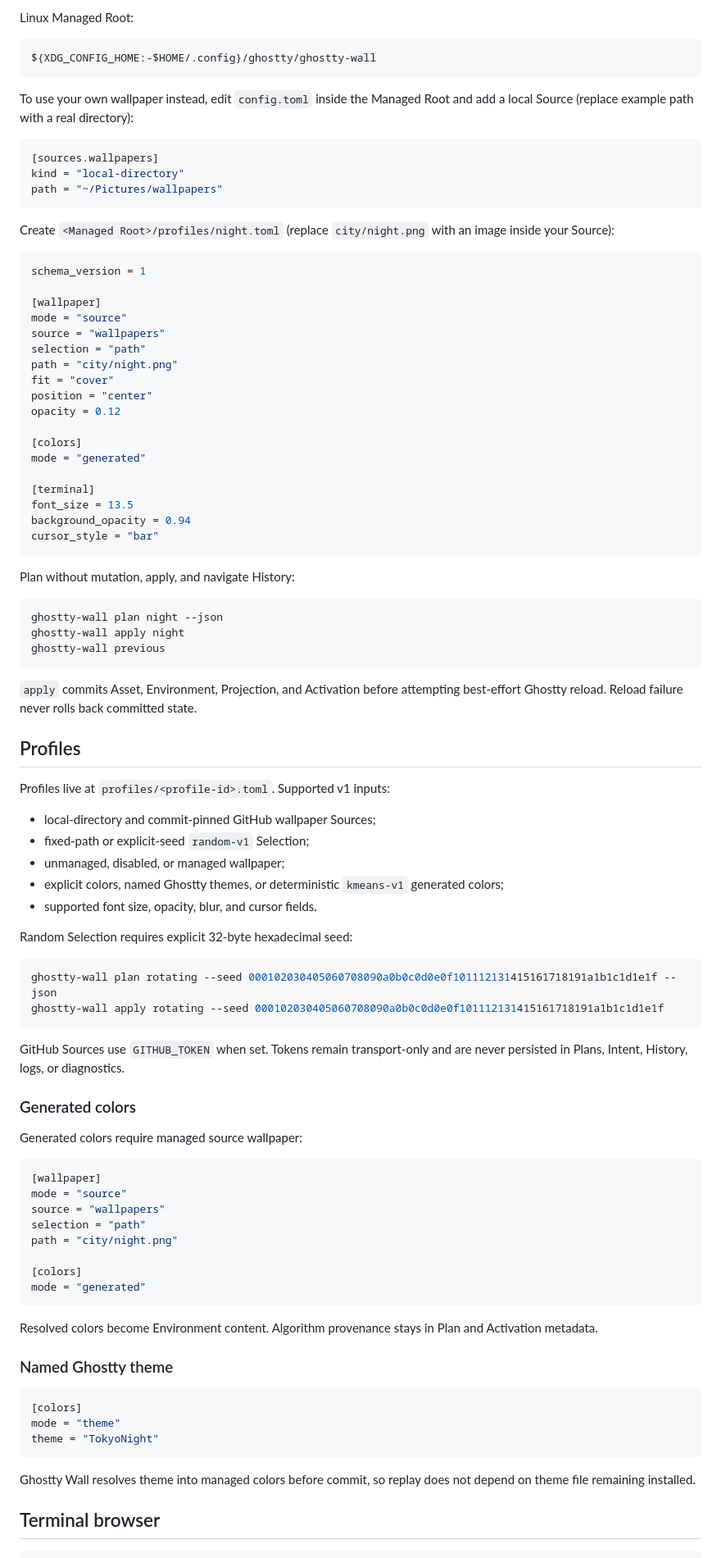
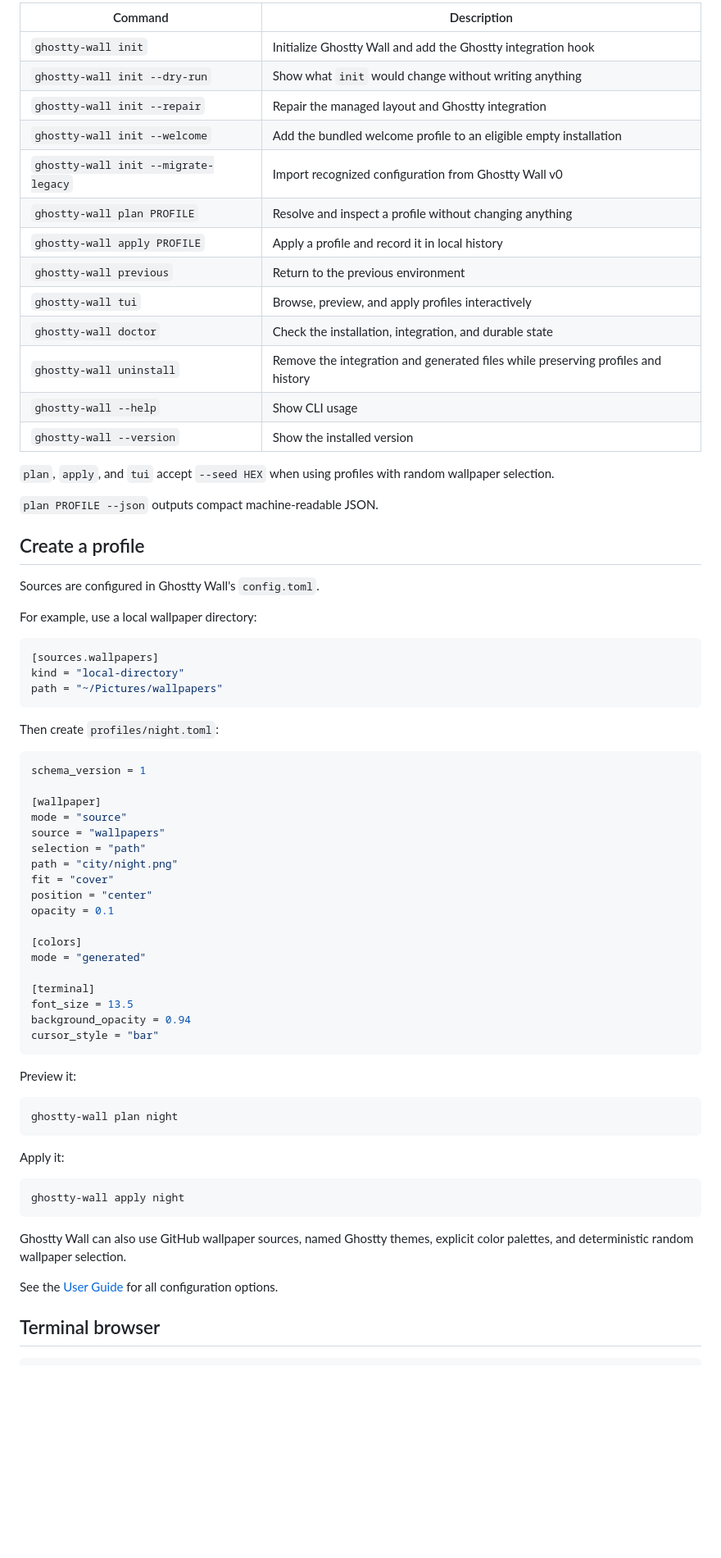
Before and after one commit to GiovanniCaiazzo01/Ghostty-wall, a Markdown page: README.md, the part around one of its changes. Shown at 82% size. Drawn GitHub-style; blank space fills up the shorter version.

````diff
--- a/README.md
+++ b/README.md
@@ -62,11 +63,29 @@ ghostty-wall plan welcome
 
-Linux Managed Root:
+| Command | Description |
+| --- | --- |
+| `ghostty-wall init` | Initialize Ghostty Wall and add the Ghostty integration hook |
+| `ghostty-wall init --dry-run` | Show what `init` would change without writing anything |
+| `ghostty-wall init --repair` | Repair the managed layout and Ghostty integration |
+| `ghostty-wall init --welcome` | Add the bundled welcome profile to an eligible empty installation |
+| `ghostty-wall init --migrate-legacy` | Import recognized configuration from Ghostty Wall v0 |
+| `ghostty-wall plan PROFILE` | Resolve and inspect a profile without changing anything |
+| `ghostty-wall apply PROFILE` | Apply a profile and record it in local history |
+| `ghostty-wall previous` | Return to the previous environment |
+| `ghostty-wall tui` | Browse, preview, and apply profiles interactively |
+| `ghostty-wall doctor` | Check the installation, integration, and durable state |
+| `ghostty-wall uninstall` | Remove the integration and generated files while preserving profiles and history |
+| `ghostty-wall --help` | Show CLI usage |
+| `ghostty-wall --version` | Show the installed version |
 
-```text
-${XDG_CONFIG_HOME:-$HOME/.config}/ghostty/ghostty-wall
-```
+`plan`, `apply`, and `tui` accept `--seed HEX` when using profiles with random wallpaper selection.
 
-To use your own wallpaper instead, edit `config.toml` inside the Managed Root and add a local Source (replace example path with a real directory):
+`plan PROFILE --json` outputs compact machine-readable JSON.
+
+## Create a profile
+
+Sources are configured in Ghostty Wall's `config.toml`.
+
+For example, use a local wallpaper directory:
 
 ```toml
 [sources.wallpapers]
@@ -74,7 +93,7 @@ kind = "local-directory"
 path = "~/Pictures/wallpapers"
 ```
 
-Create `<Managed Root>/profiles/night.toml` (replace `city/night.png` with an image inside your Source):
+Then create `profiles/night.toml`:
 
 ```toml
 schema_version = 1
@@ -86,7 +105,7 @@ selection = "path"
 path = "city/night.png"
 fit = "cover"
 position = "center"
-opacity = 0.12
+opacity = 0.1
 
 [colors]
 mode = "generated"
@@ -97,61 +116,21 @@ background_opacity = 0.94
 cursor_style = "bar"
 ```
 
-Plan without mutation, apply, and navigate History:
+Preview it:
 
 ```bash
-ghostty-wall plan night --json
-ghostty-wall apply night
-ghostty-wall previous
+ghostty-wall plan night
 ```
 
-`apply` commits Asset, Environment, Projection, and Activation before attempting best-effort Ghostty reload. Reload failure never rolls back committed state.
-
-## Profiles
-
-Profiles live at `profiles/<profile-id>.toml`. Supported v1 inputs:
-
-- local-directory and commit-pinned GitHub wallpaper Sources;
-- fixed-path or explicit-seed `random-v1` Selection;
-- unmanaged, disabled, or managed wallpaper;
-- explicit colors, named Ghostty themes, or deterministic `kmeans-v1` generated colors;
-- supported font size, opacity, blur, and cursor fields.
-
-Random Selection requires explicit 32-byte hexadecimal seed:
+Apply it:
 
 ```bash
-ghostty-wall plan rotating --seed 000102030405060708090a0b0c0d0e0f101112131415161718191a1b1c1d1e1f --json
-ghostty-wall apply rotating --seed 000102030405060708090a0b0c0d0e0f101112131415161718191a1b1c1d1e1f
+ghostty-wall apply night
 ```
 
-GitHub Sources use `GITHUB_TOKEN` when set. Tokens remain transport-only and are never persisted in Plans, Intent, History, logs, or diagnostics.
+Ghostty Wall can also use GitHub wallpaper sources, named Ghostty themes, explicit color palettes, and deterministic random wallpaper selection.
 
-### Generated colors
-
-Generated colors require managed source wallpaper:
-
-```toml
-[wallpaper]
-mode = "source"
-source = "wallpapers"
-selection = "path"
-path = "city/night.png"
-
-[colors]
-mode = "generated"
-```
-
-Resolved colors become Environment content. Algorithm provenance stays in Plan and Activation metadata.
-
-### Named Ghostty theme
-
-```toml
-[colors]
-mode = "theme"
-theme = "TokyoNight"
-```
-
-Ghostty Wall resolves theme into managed colors before commit, so replay does not depend on theme file remaining installed.
+See the [User Guide](docs/user-guide.md) for all configuration options.
 
 ## Terminal browser
 
````
Also changed, not shown: other parts of README.md (+79 -74 lines).
